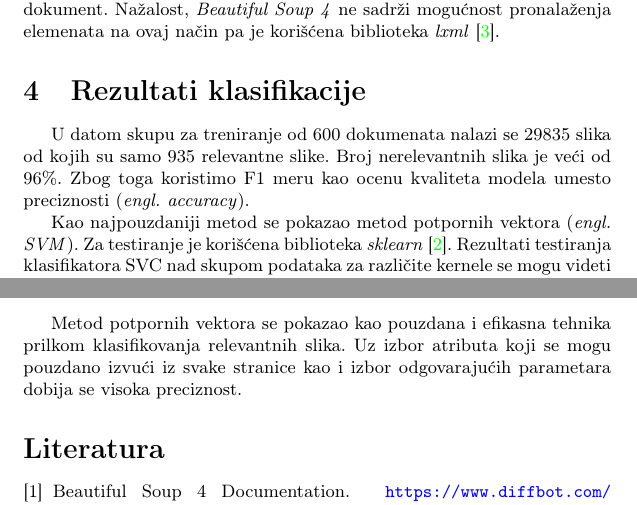
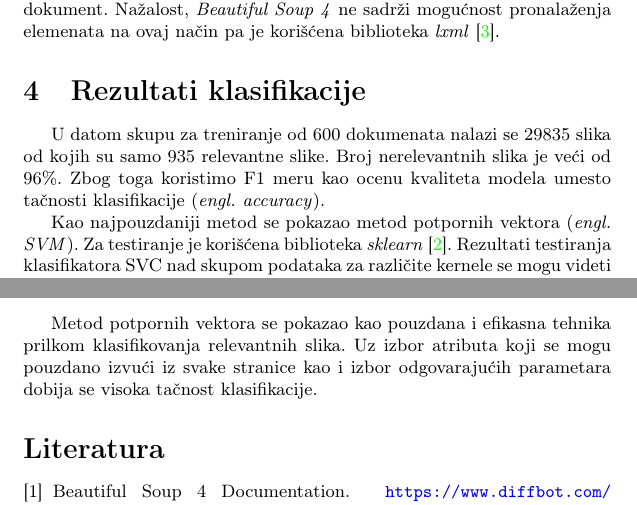
Before and after one commit to Sandman1705/Relevant-Images-in-HTML, a LaTeX document (doc/Relevant-Images-in-HTML.tex): two parts of pages 4 and 7 of 7, joined at a grey line, cut so that both start at the same text. Compiled offline with pdfLaTeX.

Commit message:
Updated .pdf

```diff
--- a/doc/Relevant-Images-in-HTML.tex
+++ b/doc/Relevant-Images-in-HTML.tex
@@ -106,7 +106,7 @@ Ciljni atribut određujemo na osnovu XPath izraza koje je dat za svaki dokument.
 
 \section{Rezultati klasifikacije}
 
-U datom skupu za treniranje od 600 dokumenata nalazi se 29835 slika od kojih su samo 935 relevantne slike. Broj nerelevantnih slika je veći od 96\%. Zbog toga koristimo F1 meru kao ocenu kvaliteta modela umesto preciznosti (\emph{engl. accuracy}).
+U datom skupu za treniranje od 600 dokumenata nalazi se 29835 slika od kojih su samo 935 relevantne slike. Broj nerelevantnih slika je veći od 96\%. Zbog toga koristimo F1 meru kao ocenu kvaliteta modela umesto tačnosti klasifikacije (\emph{engl. accuracy}).
 
 Kao najpouzdaniji metod se pokazao metod potpornih vektora (\emph{engl. SVM}). Za testiranje je korišćena biblioteka \textit{sklearn} \cite{sklearn}. Rezultati testiranja klasifikatora SVC nad skupom podataka za različite kernele se mogu videti na slici \ref{fig:svc-results}.
 
@@ -205,7 +205,7 @@ Osim u slučaju linearnog kernela, tumačenje obučenog modela metodom potpornih
 \section{Zaključak}
 \label{sec:zakljucak}
 
-Metod potpornih vektora se pokazao kao pouzdana i efikasna tehnika prilkom klasifikovanja relevantnih slika. Uz izbor atributa koji se mogu pouzdano izvući iz svake stranice kao i izbor odgovarajućih parametara dobija se visoka preciznost.
+Metod potpornih vektora se pokazao kao pouzdana i efikasna tehnika prilkom klasifikovanja relevantnih slika. Uz izbor atributa koji se mogu pouzdano izvući iz svake stranice kao i izbor odgovarajućih parametara dobija se visoka tačnost klasifikacije.
 
 \addcontentsline{toc}{section}{Literatura}
 %\appendix
```
Also changed, not shown: doc/Relevant-Images-in-HTML.pdf.
